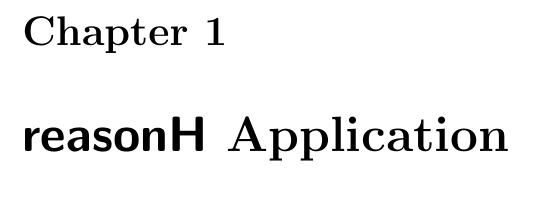
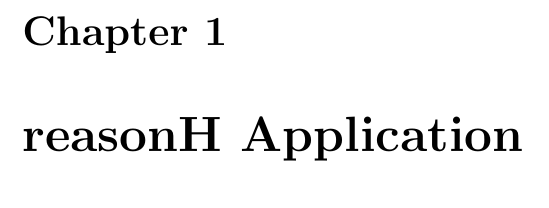
Before and after one commit to andrewbutterfield/reasonH, a LaTeX document (MAIN.tex, which reads doc/reasonH.sty): part of page 3 of 8, cut so that both start at the same text. Compiled offline with pdfLaTeX.

```diff
--- a/MAIN.tex
+++ b/MAIN.tex
@@ -2,6 +2,7 @@
 \usepackage[a4paper, margin=1.1in]{geometry}
 \usepackage{amssymb,amsmath}
 \usepackage{mathpartir}
+\usepackage{doc/reasonH}
 \usepackage{listings}
 \usepackage{doc/lstlhs}
 \usepackage{xcolor}
@@ -11,7 +12,6 @@
 \parindent=0pt % I hate first line indentation
 \parskip=3pt   % I like a visual white gap between paragraphs
 
-\def\reasonH{\textit{\textsf{reasonH}}}
 \def\hreqVersion{0.0.1}
 
 \author{
--- a/doc/reasonH.sty
+++ b/doc/reasonH.sty
@@ -2,7 +2,7 @@
 %
 % (c) Andrew Butterfield, 2017
 %
-\def\reasonEq{\textsf{reasonEq}}
+\def\reasonH{\textit{\textsf{reasonH}}}
 
 % basic types
 \def\Bool{\mathbb{B}}
@@ -29,6 +29,11 @@
 \def\maplet#1#2{{#1}\mapsto{#2}}
 \def\override{\oplus}
 
+% semantics, proofs, calculations
+\def\semlbr{ [\!\,\![ }
+\def\semrbr{ ]\!\,\!] }
+\def\Sem#1{ \semlbr{#1}\semrbr }
+\def\coz#1{\text{``{#1}''}}
 
 % terms
 \def\fv{\mathsf{fv}}
@@ -40,7 +45,8 @@
 \def\L#1#2#3{\mathsf L~#1~#2~#3} \def\ll#1#2#3{\Lambda_{#1}~{#2}\bullet{#3}}
 \def\S#1#2#3{\mathsf S~#1~(#2,#3)^+} \def\ss#1#2#3{{#1}[#3/#2]}
 \def\I#1#2#3{\mathsf I~#1~#2~#3} \def\ii#1#2#3{{{\large{#1}}}_I~\{\cc{#2}{#3}\}}
-\def\T#1{\mathsf T~#1} \def\tt#1{{#1}}
+\def\T#1{\mathsf T~#1}
+% \def\tt#1{{#1}}
 
 
 %% UTP syntax
```
Also changed, not shown: MAIN.tex (5 more changed lines), 1 other file.
